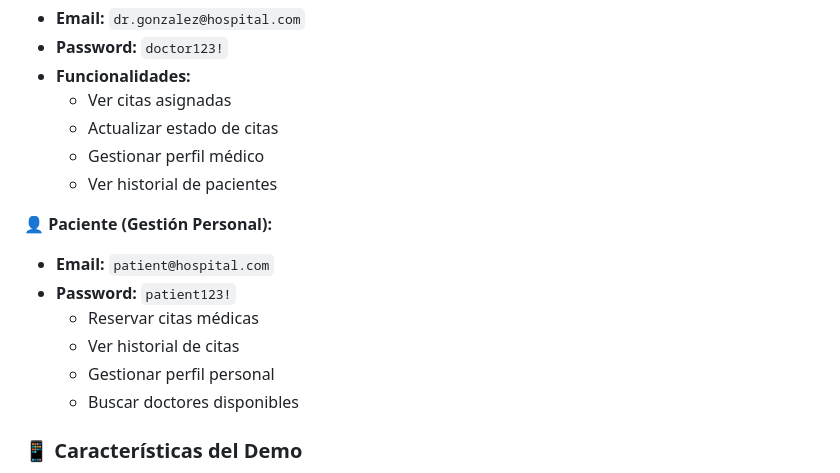
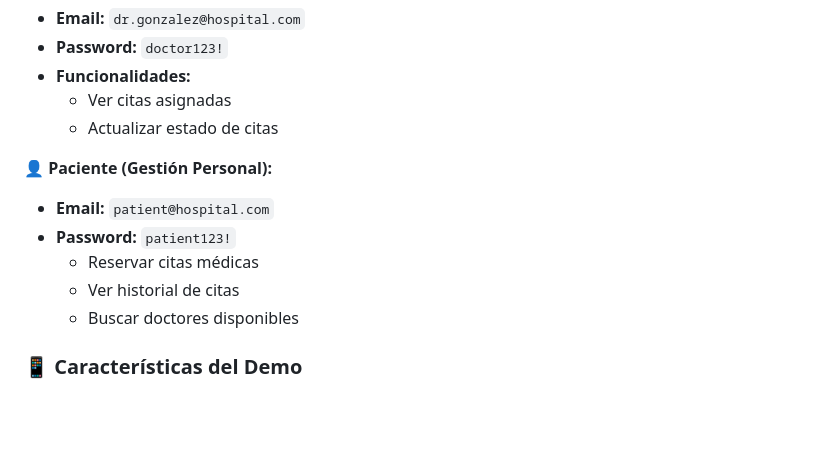
Before and after one commit to leandrotraficante/medical-appointments, a Markdown page: README.md, the part around the change. GitHub-like rendering; blank space fills up the shorter version.

```diff
--- a/README.md
+++ b/README.md
@@ -60,15 +60,12 @@ Sistema completo de citas médicas con arquitectura en capas, autenticación JWT
 - **Funcionalidades:**
   - Ver citas asignadas
   - Actualizar estado de citas
-  - Gestionar perfil médico
-  - Ver historial de pacientes
 
 **👤 Paciente (Gestión Personal):**
 - **Email:** `patient@hospital.com`
 - **Password:** `patient123!`
   - Reservar citas médicas
   - Ver historial de citas
-  - Gestionar perfil personal
   - Buscar doctores disponibles
 
 ### 📱 Características del Demo
```
